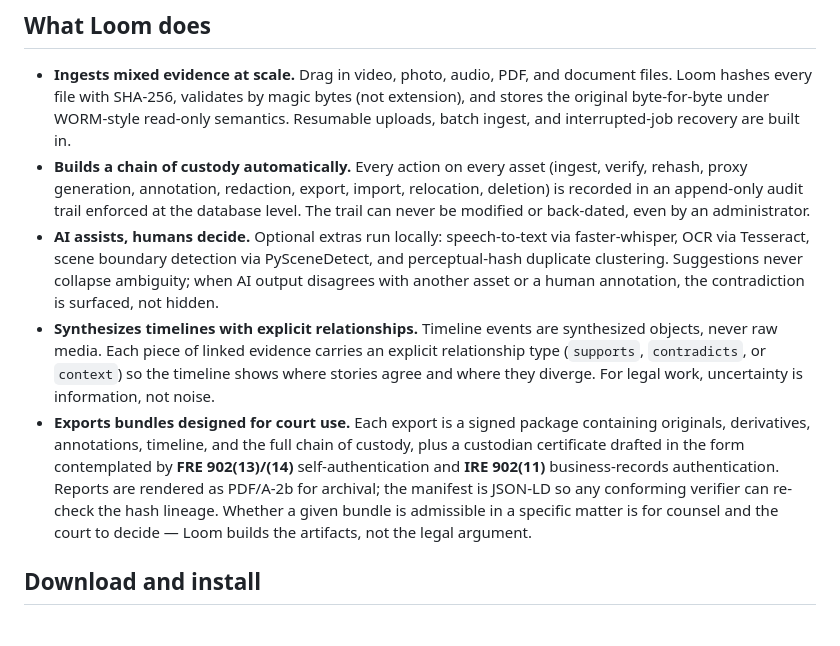
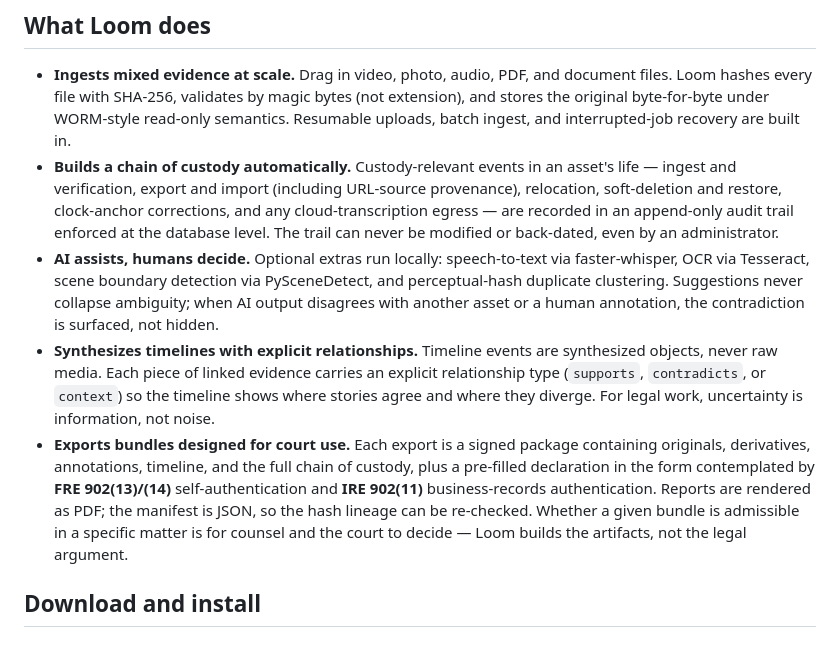
Before and after one commit to jrwinget/loom, a Markdown page: README.md, the part around the change. Rendered like a GitHub page.

```diff
--- a/README.md
+++ b/README.md
@@ -26,11 +26,12 @@ identity resolution.
   (not extension), and stores the original byte-for-byte under WORM-style
   read-only semantics. Resumable uploads, batch ingest, and interrupted-job
   recovery are built in.
-- **Builds a chain of custody automatically.** Every action on every asset
-  (ingest, verify, rehash, proxy generation, annotation, redaction, export,
-  import, relocation, deletion) is recorded in an append-only audit trail
-  enforced at the database level. The trail can never be modified or back-dated,
-  even by an administrator.
+- **Builds a chain of custody automatically.** Custody-relevant events in an
+  asset's life — ingest and verification, export and import (including
+  URL-source provenance), relocation, soft-deletion and restore, clock-anchor
+  corrections, and any cloud-transcription egress — are recorded in an
+  append-only audit trail enforced at the database level. The trail can never
+  be modified or back-dated, even by an administrator.
 - **AI assists, humans decide.** Optional extras run locally: speech-to-text via
   faster-whisper, OCR via Tesseract, scene boundary detection via PySceneDetect,
   and perceptual-hash duplicate clustering. Suggestions never collapse
@@ -43,13 +44,12 @@ identity resolution.
   uncertainty is information, not noise.
 - **Exports bundles designed for court use.** Each export is a signed package
   containing originals, derivatives, annotations, timeline, and the full chain
-  of custody, plus a custodian certificate drafted in the form contemplated by
+  of custody, plus a pre-filled declaration in the form contemplated by
   **FRE 902(13)/(14)** self-authentication and **IRE 902(11)** business-records
-  authentication. Reports are rendered as PDF/A-2b for archival; the manifest
-  is JSON-LD so any conforming verifier can re-check the hash lineage.
-  Whether a given bundle is admissible in a specific matter is for counsel
-  and the court to decide — Loom builds the artifacts, not the legal
-  argument.
+  authentication. Reports are rendered as PDF; the manifest is JSON, so the
+  hash lineage can be re-checked. Whether a given bundle is admissible in a
+  specific matter is for counsel and the court to decide — Loom builds the
+  artifacts, not the legal argument.
 
 ## Download and install
 
```
Also changed, not shown: docs/contributing.md (+2 -2 lines), docs/security.md (+17 -8 lines).
